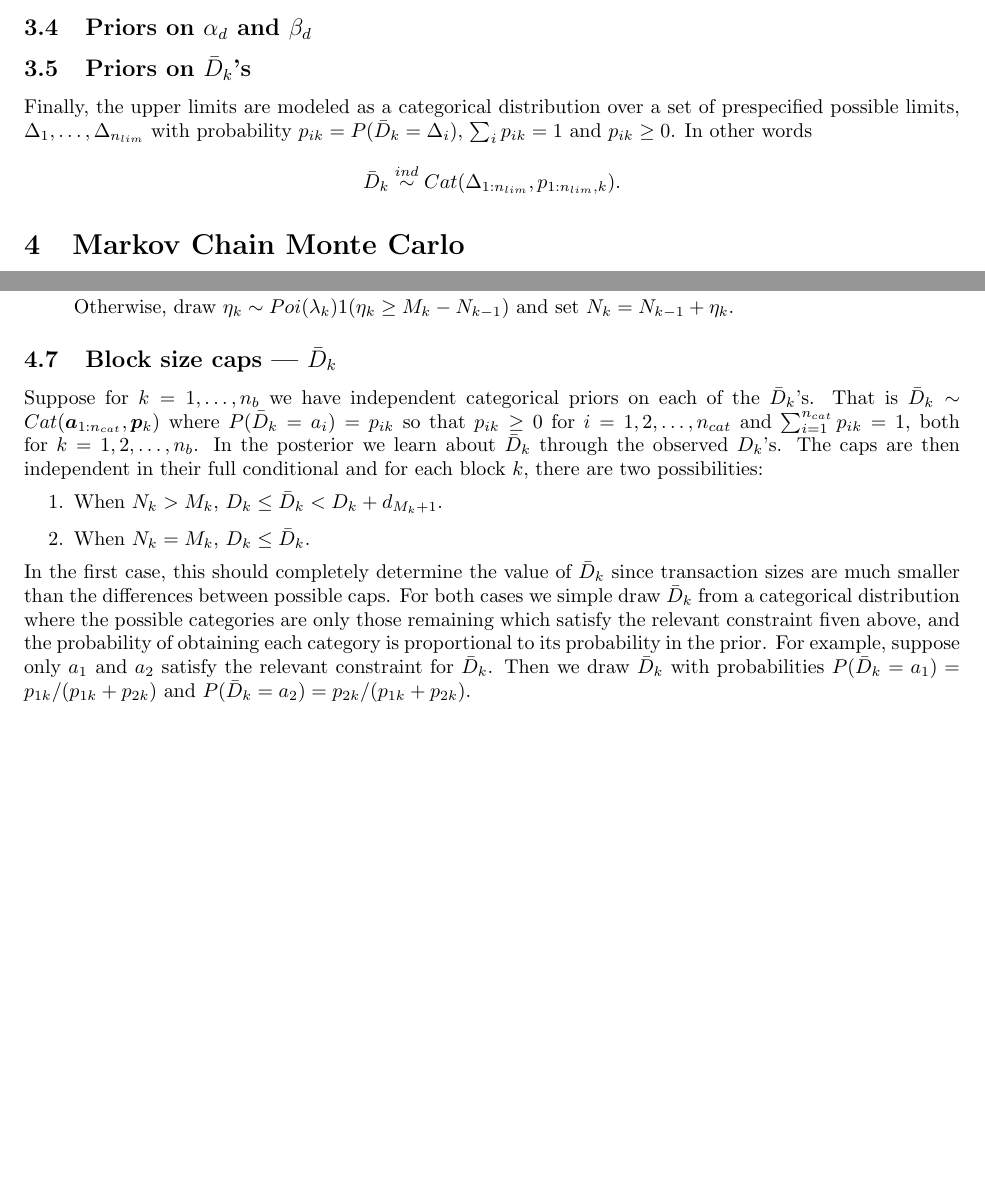
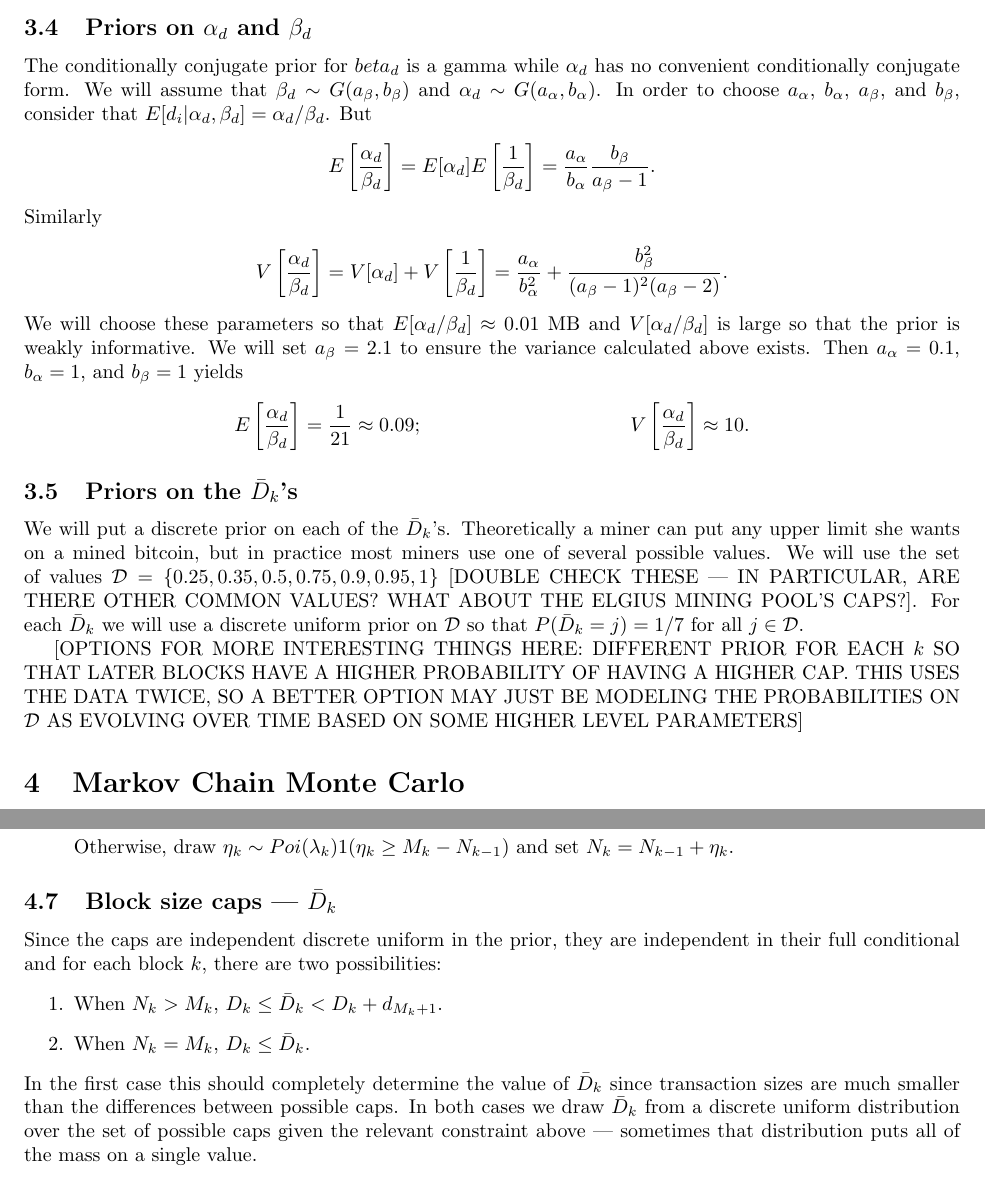
Before and after one commit to simpsonm/bitcointrans, a LaTeX document (model/overflowmcmc.tex): two parts of pages 4 and 7 of 8, joined at a grey line, cut so that both start at the same text, the shorter picture padded with empty space. Compiled offline with pdfLaTeX.

Commit message:
Priors and algorithm sketch finished

```diff
--- a/model/overflowmcmc.tex
+++ b/model/overflowmcmc.tex
@@ -107,13 +107,23 @@ As we will see in the next section, there is no convenient conditionally conjuga
 where $\bm{b}_\beta$ is a mean vector and $\bm{S}_\beta$ is a covariance matrix. We will use a weakly informative prior with $\bm{b}_\beta = \bm{0}$ and $\bm{S}_\beta = s^2_\beta\bm{I}$ where $s_\beta = 100$.  [MAYBE SOMETHING WITH FATTER TAILS HERE? MAYBE NOTE THAT NONINFORMATIVE PRIOR IS NOT A GOOD IDEA SINCE WE WANT TO GUARANTEE POSTERIOR PROPRIETY --- SAME FOR $s_\beta$ TOO LARGE (VIVEK'S PAPER)]
 
 \subsection{Priors on $\alpha_d$ and $\beta_d$}
+The conditionally conjugate prior for $beta_d$ is a gamma while $\alpha_d$ has no convenient conditionally conjugate form. We will assume that $\beta_d \sim G(a_\beta, b_\beta)$ and $\alpha_d \sim G(a_\alpha, b_\alpha)$. In order to choose $a_\alpha$, $b_\alpha$, $a_\beta$, and $b_\beta$, consider that $E[d_i|\alpha_d,\beta_d] = \alpha_d/\beta_d$. But
+\begin{align*}
+E\left[\frac{\alpha_d}{\beta_d}\right] = E[\alpha_d]E\left[\frac{1}{\beta_d}\right] = \frac{a_\alpha}{b_\alpha}\frac{b_\beta}{a_\beta - 1}.
+\end{align*}
+Similarly
+\begin{align*}
+V\left[\frac{\alpha_d}{\beta_d}\right] = V[\alpha_d] + V\left[\frac{1}{\beta_d}\right] = \frac{a_\alpha}{b_\alpha^2} + \frac{b_\beta^2}{(a_\beta - 1)^2(a_\beta - 2)}.
+\end{align*}
+We will choose these parameters so that $E[\alpha_d/\beta_d] \approx 0.01$ MB and $V[\alpha_d/\beta_d]$ is large so that the prior is weakly informative. We will set $a_\beta = 2.1$ to ensure the variance calculated above exists. Then $a_\alpha = 0.1$, $b_\alpha = 1$, and $b_\beta = 1$ yields
+\begin{align*}
+E\left[\frac{\alpha_d}{\beta_d}\right] = \frac{1}{21} \approx 0.09; && V\left[\frac{\alpha_d}{\beta_d}\right] \approx 10.
+\end{align*}
 
-\subsection{Priors on $\bar{D}_k$'s}
+\subsection{Priors on the $\bar{D}_k$'s}
+We will put a discrete prior on each of the $\bar{D}_k$'s. Theoretically a miner can put any upper limit she wants on a mined bitcoin, but in practice most miners use one of several possible values. We will use the set of values $\mathcal{D} = \{0.25, 0.35, 0.5, 0.75, 0.9, 0.95, 1\}$ [DOUBLE CHECK THESE --- IN PARTICULAR, ARE THERE OTHER COMMON VALUES? WHAT ABOUT THE ELGIUS MINING POOL'S CAPS?]. For each $\bar{D}_k$ we will use a discrete uniform prior on $\mathcal{D}$ so that $P(\bar{D}_k = j) = 1/7$ for all $j \in \mathcal{D}$.
 
-Finally, the upper limits are modeled as a categorical distribution over a set of prespecified possible limits, $\Delta_1,\dots,\Delta_{n_{lim}}$ with probability $p_{ik} = P(\bar{D}_k = \Delta_i)$, $\sum_ip_{ik} = 1$ and $p_{ik} \ge 0$. In other words
-\begin{align*}
-\bar{D}_k\stackrel{ind}{\sim} Cat(\Delta_{1:n_{lim}}, p_{1:n_{lim},k}).
-\end{align*}
+[OPTIONS FOR MORE INTERESTING THINGS HERE: DIFFERENT PRIOR FOR EACH $k$ SO THAT LATER BLOCKS HAVE A HIGHER PROBABILITY OF HAVING A HIGHER CAP. THIS USES THE DATA TWICE, SO A BETTER OPTION MAY JUST BE MODELING THE PROBABILITIES ON $\mathcal{D}$ AS EVOLVING OVER TIME BASED ON SOME HIGHER LEVEL PARAMETERS]
 
 \section{Markov Chain Monte Carlo}\label{sec:mcmc}
 
@@ -230,9 +235,9 @@ In other words, $\eta_k = N_k - N_{k-1}$ has a truncated Poisson distribution wh
 Otherwise, draw $\eta_k \sim Poi(\lambda_k)1(\eta_k \ge M_k - N_{k-1})$ and set $N_k = N_{k-1} + \eta_k$.
 \end{enumerate}
 \subsection{Block size caps --- $\bar{D}_k$}
-Suppose for $k=1,\dots,n_b$ we have independent categorical priors on each of the $\bar{D}_k$'s. That is $\bar{D}_k \sim Cat(\bm{a}_{1:n_{cat}}, \bm{p}_{k})$ where $P(\bar{D}_k = a_i) = p_{ik}$ so that $p_{ik}\ge 0$ for $i=1,2,\dots,n_{cat}$ and $\sum_{i=1}^{n_{cat}}p_{ik} = 1$, both for $k=1,2,\dots,n_b$. In the posterior we learn about $\bar{D}_k$ through the observed $D_k$'s. The caps are then independent in their full conditional and for each block $k$, there are two possibilities:
+Since the caps are independent discrete uniform in the prior, they are independent in their full conditional and for each block $k$, there are two possibilities:
 \begin{enumerate}
 \item When $N_k > M_k$, $D_k \le \bar{D}_k < D_k + d_{M_k+1}$.
 \item When $N_k = M_k$, $D_k \le \bar{D}_k$.
 \end{enumerate}
-In the first case, this should completely determine the value of $\bar{D}_k$ since transaction sizes are much smaller than the differences between possible caps. For both cases we simple draw $\bar{D}_k$ from a categorical distribution where the possible categories are only those remaining which satisfy the relevant constraint fiven above, and the probability of obtaining each category is proportional to its probability in the prior. For example, suppose only $a_1$ and $a_2$ satisfy the relevant constraint for $\bar{D}_k$. Then we draw $\bar{D}_k$ with probabilities $P(\bar{D}_k = a_1) = p_{1k}/(p_{1k} + p_{2k})$ and $P(\bar{D}_k = a_2) = p_{2k}/(p_{1k} + p_{2k})$.
+In the first case this should completely determine the value of $\bar{D}_k$ since transaction sizes are much smaller than the differences between possible caps. In both cases we draw $\bar{D}_k$ from a discrete uniform distribution over the set of possible caps given the relevant constraint above --- sometimes that distribution puts all of the mass on a single value.
```
Also changed, not shown: model/overflowmcmc.pdf, model/overflowmcmc.tex (20 more changed lines).
